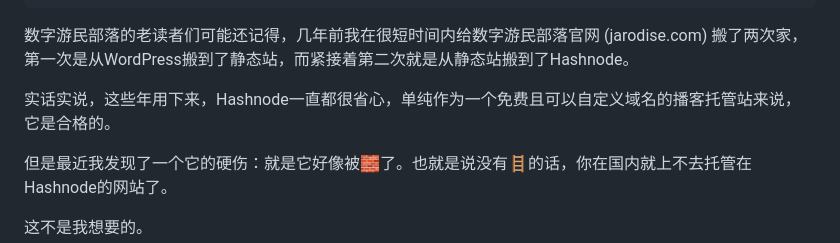
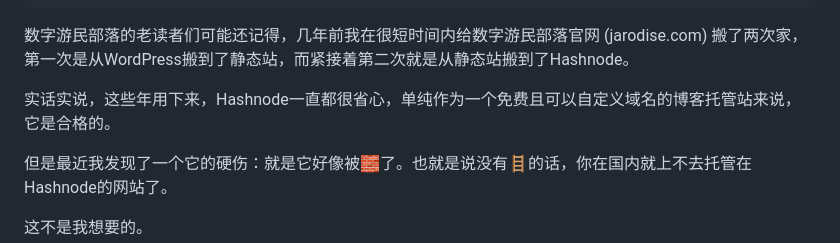
Before and after one commit to jarodise/jarodisedotcom, a Markdown page: src/blog/digital-nomad-tribe-website-move-again-vibe-coding.md, the part around the change. Rendered like a GitHub page.

Commit message:
改错字

```diff
--- a/src/blog/digital-nomad-tribe-website-move-again-vibe-coding.md
+++ b/src/blog/digital-nomad-tribe-website-move-again-vibe-coding.md
@@ -13,7 +13,7 @@ editable: true
 
 数字游民部落的老读者们可能还记得，几年前我在很短时间内给数字游民部落官网 (jarodise.com) 搬了两次家，第一次是从WordPress搬到了静态站，而紧接着第二次就是从静态站搬到了Hashnode。
 
-实话实说，这些年用下来，Hashnode一直都很省心，单纯作为一个免费且可以自定义域名的播客托管站来说，它是合格的。
+实话实说，这些年用下来，Hashnode一直都很省心，单纯作为一个免费且可以自定义域名的博客托管站来说，它是合格的。
 
 但是最近我发现了一个它的硬伤：就是它好像被🧱了。也就是说没有🪜的话，你在国内就上不去托管在Hashnode的网站了。
 
```
